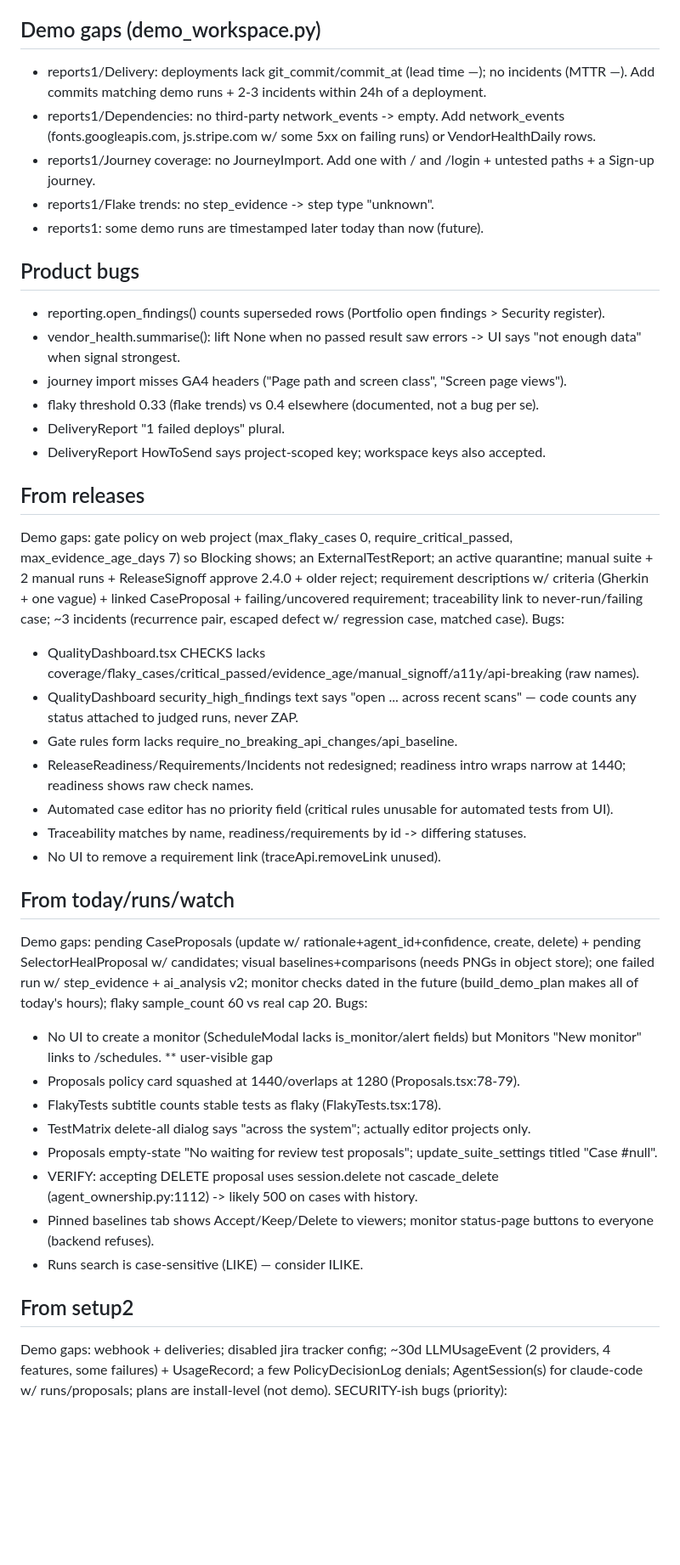
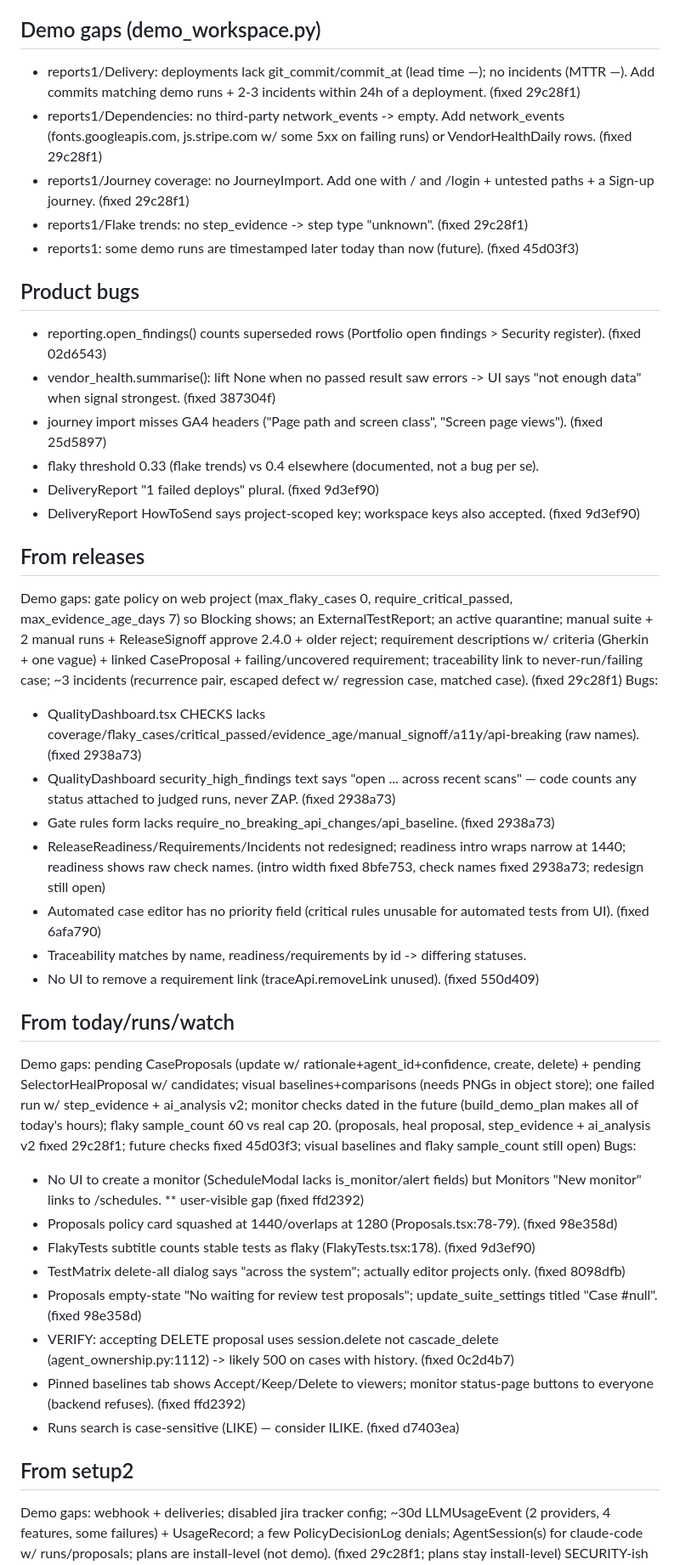
Before and after one commit to raja-9679/TraceIQ, a Markdown page: info/GUIDE_FOLLOWUPS.md, the part around one of its changes. Shown at 85% size. Drawn GitHub-style; blank space fills up the shorter version.

```diff
--- a/info/GUIDE_FOLLOWUPS.md
+++ b/info/GUIDE_FOLLOWUPS.md
@@ -4,43 +4,43 @@ Found by the writers of the /docs/ user guide while checking every page against
 
 
 ## Demo gaps (demo_workspace.py)
-- reports1/Delivery: deployments lack git_commit/commit_at (lead time —); no incidents (MTTR —). Add commits matching demo runs + 2-3 incidents within 24h of a deployment.
-- reports1/Dependencies: no third-party network_events -> empty. Add network_events (fonts.googleapis.com, js.stripe.com w/ some 5xx on failing runs) or VendorHealthDaily rows.
-- reports1/Journey coverage: no JourneyImport. Add one with / and /login + untested paths + a Sign-up journey.
-- reports1/Flake trends: no step_evidence -> step type "unknown".
-- reports1: some demo runs are timestamped later today than now (future).
+- reports1/Delivery: deployments lack git_commit/commit_at (lead time —); no incidents (MTTR —). Add commits matching demo runs + 2-3 incidents within 24h of a deployment. (fixed 29c28f1)
+- reports1/Dependencies: no third-party network_events -> empty. Add network_events (fonts.googleapis.com, js.stripe.com w/ some 5xx on failing runs) or VendorHealthDaily rows. (fixed 29c28f1)
+- reports1/Journey coverage: no JourneyImport. Add one with / and /login + untested paths + a Sign-up journey. (fixed 29c28f1)
+- reports1/Flake trends: no step_evidence -> step type "unknown". (fixed 29c28f1)
+- reports1: some demo runs are timestamped later today than now (future). (fixed 45d03f3)
 
 ## Product bugs
-- reporting.open_findings() counts superseded rows (Portfolio open findings > Security register).
-- vendor_health.summarise(): lift None when no passed result saw errors -> UI says "not enough data" when signal strongest.
-- journey import misses GA4 headers ("Page path and screen class", "Screen page views").
+- reporting.open_findings() counts superseded rows (Portfolio open findings > Security register). (fixed 02d6543)
+- vendor_health.summarise(): lift None when no passed result saw errors -> UI says "not enough data" when signal strongest. (fixed 387304f)
+- journey import misses GA4 headers ("Page path and screen class", "Screen page views"). (fixed 25d5897)
 - flaky threshold 0.33 (flake trends) vs 0.4 elsewhere (documented, not a bug per se).
-- DeliveryReport "1 failed deploys" plural.
-- DeliveryReport HowToSend says project-scoped key; workspace keys also accepted.
+- DeliveryReport "1 failed deploys" plural. (fixed 9d3ef90)
+- DeliveryReport HowToSend says project-scoped key; workspace keys also accepted. (fixed 9d3ef90)
 
 ## From releases
-Demo gaps: gate policy on web project (max_flaky_cases 0, require_critical_passed, max_evidence_age_days 7) so Blocking shows; an ExternalTestReport; an active quarantine; manual suite + 2 manual runs + ReleaseSignoff approve 2.4.0 + older reject; requirement descriptions w/ criteria (Gherkin + one vague) + linked CaseProposal + failing/uncovered requirement; traceability link to never-run/failing case; ~3 incidents (recurrence pair, escaped defect w/ regression case, matched case).
+Demo gaps: gate policy on web project (max_flaky_cases 0, require_critical_passed, max_evidence_age_days 7) so Blocking shows; an ExternalTestReport; an active quarantine; manual suite + 2 manual runs + ReleaseSignoff approve 2.4.0 + older reject; requirement descriptions w/ criteria (Gherkin + one vague) + linked CaseProposal + failing/uncovered requirement; traceability link to never-run/failing case; ~3 incidents (recurrence pair, escaped defect w/ regression case, matched case). (fixed 29c28f1)
 Bugs:
-- QualityDashboard.tsx CHECKS lacks coverage/flaky_cases/critical_passed/evidence_age/manual_signoff/a11y/api-breaking (raw names).
-- QualityDashboard security_high_findings text says "open ... across recent scans" — code counts any status attached to judged runs, never ZAP.
-- Gate rules form lacks require_no_breaking_api_changes/api_baseline.
-- ReleaseReadiness/Requirements/Incidents not redesigned; readiness intro wraps narrow at 1440; readiness shows raw check names.
-- Automated case editor has no priority field (critical rules unusable for automated tests from UI).
+- QualityDashboard.tsx CHECKS lacks coverage/flaky_cases/critical_passed/evidence_age/manual_signoff/a11y/api-breaking (raw names). (fixed 2938a73)
+- QualityDashboard security_high_findings text says "open ... across recent scans" — code counts any status attached to judged runs, never ZAP. (fixed 2938a73)
+- Gate rules form lacks require_no_breaking_api_changes/api_baseline. (fixed 2938a73)
+- ReleaseReadiness/Requirements/Incidents not redesigned; readiness intro wraps narrow at 1440; readiness shows raw check names. (intro width fixed 8bfe753, check names fixed 2938a73; redesign still open)
+- Automated case editor has no priority field (critical rules unusable for automated tests from UI). (fixed 6afa790)
 - Traceability matches by name, readiness/requirements by id -> differing statuses.
-- No UI to remove a requirement link (traceApi.removeLink unused).
+- No UI to remove a requirement link (traceApi.removeLink unused). (fixed 550d409)
 
 ## From today/runs/watch
-Demo gaps: pending CaseProposals (update w/ rationale+agent_id+confidence, create, delete) + pending SelectorHealProposal w/ candidates; visual baselines+comparisons (needs PNGs in object store); one failed run w/ step_evidence + ai_analysis v2; monitor checks dated in the future (build_demo_plan makes all of today's hours); flaky sample_count 60 vs real cap 20.
+Demo gaps: pending CaseProposals (update w/ rationale+agent_id+confidence, create, delete) + pending SelectorHealProposal w/ candidates; visual baselines+comparisons (needs PNGs in object store); one failed run w/ step_evidence + ai_analysis v2; monitor checks dated in the future (build_demo_plan makes all of today's hours); flaky sample_count 60 vs real cap 20. (proposals, heal proposal, step_evidence + ai_analysis v2 fixed 29c28f1; future checks fixed 45d03f3; visual baselines and flaky sample_count still open)
 Bugs:
-- No UI to create a monitor (ScheduleModal lacks is_monitor/alert fields) but Monitors "New monitor" links to /schedules. ** user-visible gap
-- Proposals policy card squashed at 1440/overlaps at 1280 (Proposals.tsx:78-79).
-- FlakyTests subtitle counts stable tests as flaky (FlakyTests.tsx:178).
-- TestMatrix delete-all dialog says "across the system"; actually editor projects only.
-- Proposals empty-state "No waiting for review test proposals"; update_suite_settings titled "Case #null".
-- VERIFY: accepting DELETE proposal uses session.delete not cascade_delete (agent_ownership.py:1112) -> likely 500 on cases with history.
-- Pinned baselines tab shows Accept/Keep/Delete to viewers; monitor status-page buttons to everyone (backend refuses).
-- Runs search is case-sensitive (LIKE) — consider ILIKE.
+- No UI to create a monitor (ScheduleModal lacks is_monitor/alert fields) but Monitors "New monitor" links to /schedules. ** user-visible gap (fixed ffd2392)
+- Proposals policy card squashed at 1440/overlaps at 1280 (Proposals.tsx:78-79). (fixed 98e358d)
+- FlakyTests subtitle counts stable tests as flaky (FlakyTests.tsx:178). (fixed 9d3ef90)
+- TestMatrix delete-all dialog says "across the system"; actually editor projects only. (fixed 8098dfb)
+- Proposals empty-state "No waiting for review test proposals"; update_suite_settings titled "Case #null". (fixed 98e358d)
+- VERIFY: accepting DELETE proposal uses session.delete not cascade_delete (agent_ownership.py:1112) -> likely 500 on cases with history. (fixed 0c2d4b7)
+- Pinned baselines tab shows Accept/Keep/Delete to viewers; monitor status-page buttons to everyone (backend refuses). (fixed ffd2392)
+- Runs search is case-sensitive (LIKE) — consider ILIKE. (fixed d7403ea)
 
 ## From setup2
-Demo gaps: webhook + deliveries; disabled jira tracker config; ~30d LLMUsageEvent (2 providers, 4 features, some failures) + UsageRecord; a few PolicyDecisionLog denials; AgentSession(s) for claude-code w/ runs/proposals; plans are install-level (not demo).
+Demo gaps: webhook + deliveries; disabled jira tracker config; ~30d LLMUsageEvent (2 providers, 4 features, some failures) + UsageRecord; a few PolicyDecisionLog denials; AgentSession(s) for claude-code w/ runs/proposals; plans are install-level (not demo). (fixed 29c28f1; plans stay install-level)
 SECURITY-ish bugs (priority):
```
Also changed, not shown: other parts of info/GUIDE_FOLLOWUPS.md (+61 -43 lines).
